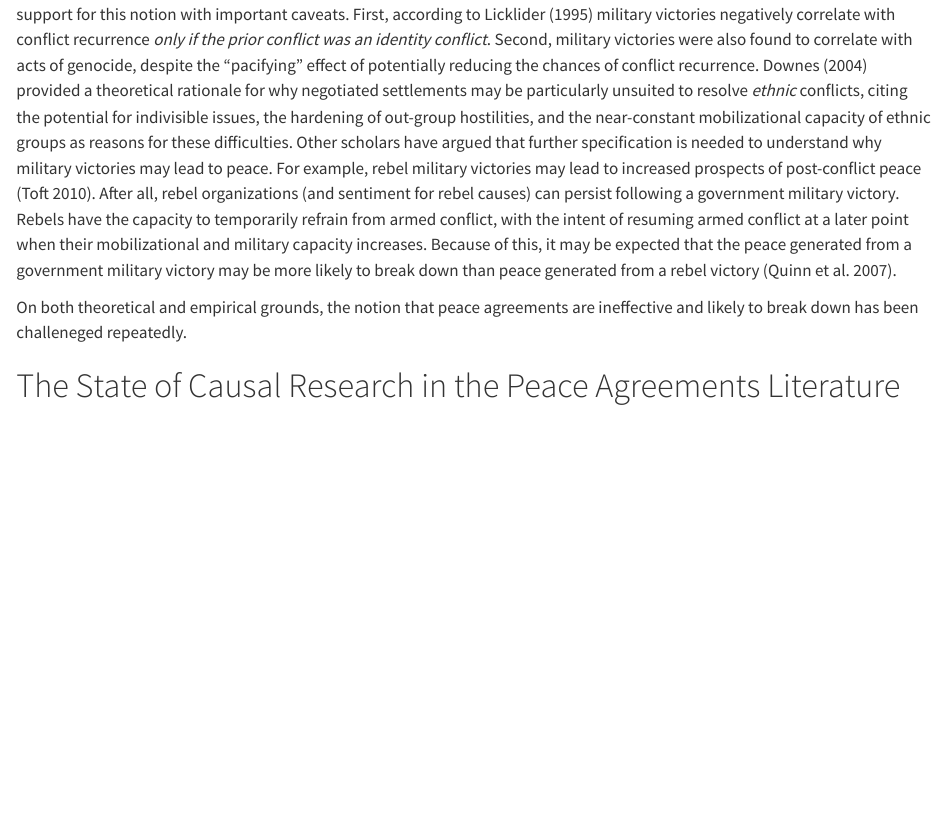
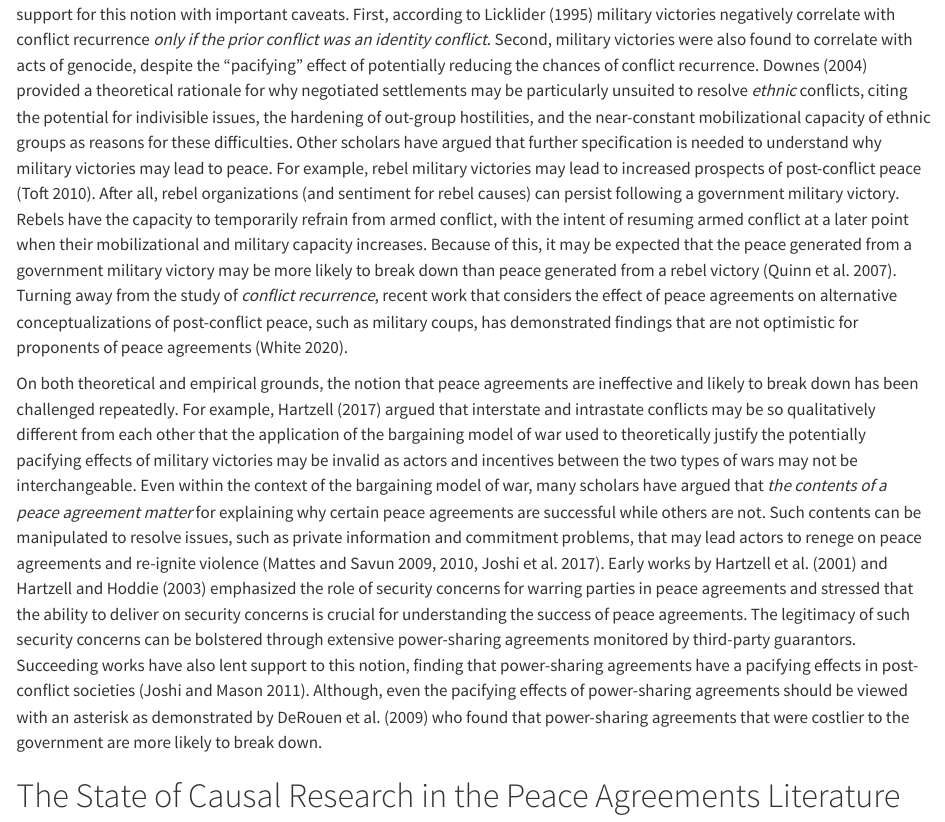
Before and after one commit to Brian-Lookabaugh/Causal-Impact-of-Peace-Agreements-on-Peace, a Quarto document (Manuscripts/Peace Agreement Causal Inference Word.qmd): the page in a window 1100 px wide, from 500 px down. Rendered offline with R 4.5, knitr and Pandoc in place of Quarto, with nearby package versions; drawn as R Markdown's standard HTML page in place of the format the file asks for; some code elsewhere in the file could not run offline; a font, style sheet, LaTeX package, included part or bibliography that could not be used is replaced or left out.

Commit message:
Updated literature review

```diff
--- a/Manuscripts/Peace Agreement Causal Inference Word.qmd
+++ b/Manuscripts/Peace Agreement Causal Inference Word.qmd
@@ -55,9 +55,11 @@ theme_set(plot_theme(
 
 # The Literature on Peace Agreements and Post-Conflict Peace
 
-Overwhelmingly, research on how prior war outcomes effects post-conflict peace has determined that prior war outcomes do, in fact, correlate with post-conflict peace. However, what remains less clear is *what type(s)* of war outcomes matter for preserving post-conflict peace. Earlier findings in this literature suggested that military victories, in which one side of the war ends the conflict by a military defeat of the opponent, are likely to lead to a more peaceful post-conflict environment given that a military defeat results in one side being forced to disarm and demobilize, therefore, reducing the likelihood that the defeated party will have the capacity to challenge the victor once the prior conflict has ended (Wagner 1993). In this sense, wars that are terminated through other means, such as through peace agreements, simply prolong the true termination of war since both parties retain some military capacity to continue conflict when it benefits them, respectively (Luttwak 1999). Licklider (1995) found empirical support for this notion with important caveats. First, according to Licklider (1995) military victories negatively correlate with conflict recurrence *only if the prior conflict was an identity conflict*. Second, military victories were also found to correlate with acts of genocide, despite the "pacifying" effect of potentially reducing the chances of conflict recurrence. Downes (2004) provided a theoretical rationale for why negotiated settlements may be particularly unsuited to resolve *ethnic* conflicts, citing the potential for indivisible issues, the hardening of out-group hostilities, and the near-constant mobilizational capacity of ethnic groups as reasons for these difficulties. Other scholars have argued that further specification is needed to understand why military victories may lead to peace. For example, rebel military victories may lead to increased prospects of post-conflict peace (Toft 2010). After all, rebel organizations (and sentiment for rebel causes) can persist following a government military victory. Rebels have the capacity to temporarily refrain from armed conflict, with the intent of resuming armed conflict at a later point when their mobilizational and military capacity increases. Because of this, it may be expected that the peace generated from a government military victory may be more likely to break down than peace generated from a rebel victory (Quinn et al. 2007).
+Overwhelmingly, research on how prior war outcomes effects post-conflict peace has determined that prior war outcomes do, in fact, correlate with post-conflict peace. However, what remains less clear is *what type(s)* of war outcomes matter for preserving post-conflict peace. Earlier findings in this literature suggested that military victories, in which one side of the war ends the conflict by a military defeat of the opponent, are likely to lead to a more peaceful post-conflict environment given that a military defeat results in one side being forced to disarm and demobilize, therefore, reducing the likelihood that the defeated party will have the capacity to challenge the victor once the prior conflict has ended (Wagner 1993). In this sense, wars that are terminated through other means, such as through peace agreements, simply prolong the true termination of war since both parties retain some military capacity to continue conflict when it benefits them, respectively (Luttwak 1999). Licklider (1995) found empirical support for this notion with important caveats. First, according to Licklider (1995) military victories negatively correlate with conflict recurrence *only if the prior conflict was an identity conflict*. Second, military victories were also found to correlate with acts of genocide, despite the "pacifying" effect of potentially reducing the chances of conflict recurrence. Downes (2004) provided a theoretical rationale for why negotiated settlements may be particularly unsuited to resolve *ethnic* conflicts, citing the potential for indivisible issues, the hardening of out-group hostilities, and the near-constant mobilizational capacity of ethnic groups as reasons for these difficulties. Other scholars have argued that further specification is needed to understand why military victories may lead to peace. For example, rebel military victories may lead to increased prospects of post-conflict peace (Toft 2010). After all, rebel organizations (and sentiment for rebel causes) can persist following a government military victory. Rebels have the capacity to temporarily refrain from armed conflict, with the intent of resuming armed conflict at a later point when their mobilizational and military capacity increases. Because of this, it may be expected that the peace generated from a government military victory may be more likely to break down than peace generated from a rebel victory (Quinn et al. 2007). Turning away from the study of *conflict recurrence*, recent work that considers the effect of peace agreements on alternative conceptualizations of post-conflict peace, such as military coups, has demonstrated findings that are not optimistic for proponents of peace agreements (White 2020).
 
-On both theoretical and empirical grounds, the notion that peace agreements are ineffective and likely to break down has been challeneged repeatedly.
+On both theoretical and empirical grounds, the notion that peace agreements are ineffective and likely to break down has been challenged repeatedly. For example, Hartzell (2017) argued that interstate and intrastate conflicts may be so qualitatively different from each other that the application of the bargaining model of war used to theoretically justify the potentially pacifying effects of military victories may be invalid as actors and incentives between the two types of wars may not be interchangeable. Even within the context of the bargaining model of war, many scholars have argued that *the contents of a peace agreement matter* for explaining why certain peace agreements are successful while others are not. Such contents can be manipulated to resolve issues, such as private information and commitment problems, that may lead actors to renege on peace agreements and re-ignite violence (Mattes and Savun 2009, 2010, Joshi et al. 2017). Early works by Hartzell et al. (2001) and Hartzell and Hoddie (2003) emphasized the role of security concerns for warring parties in peace agreements and stressed that the ability to deliver on security concerns is crucial for understanding the success of peace agreements. The legitimacy of such security concerns can be bolstered through extensive power-sharing agreements monitored by third-party guarantors. Succeeding works have also lent support to this notion, finding that power-sharing agreements have a pacifying effects in post-conflict societies (Joshi and Mason 2011). Although, even the pacifying effects of power-sharing agreements should be viewed with an asterisk as demonstrated by DeRouen et al. (2009) who found that power-sharing agreements that were costlier to the government are more likely to break down.
+
+
 
 # The State of Causal Research in the Peace Agreements Literature
 
```
